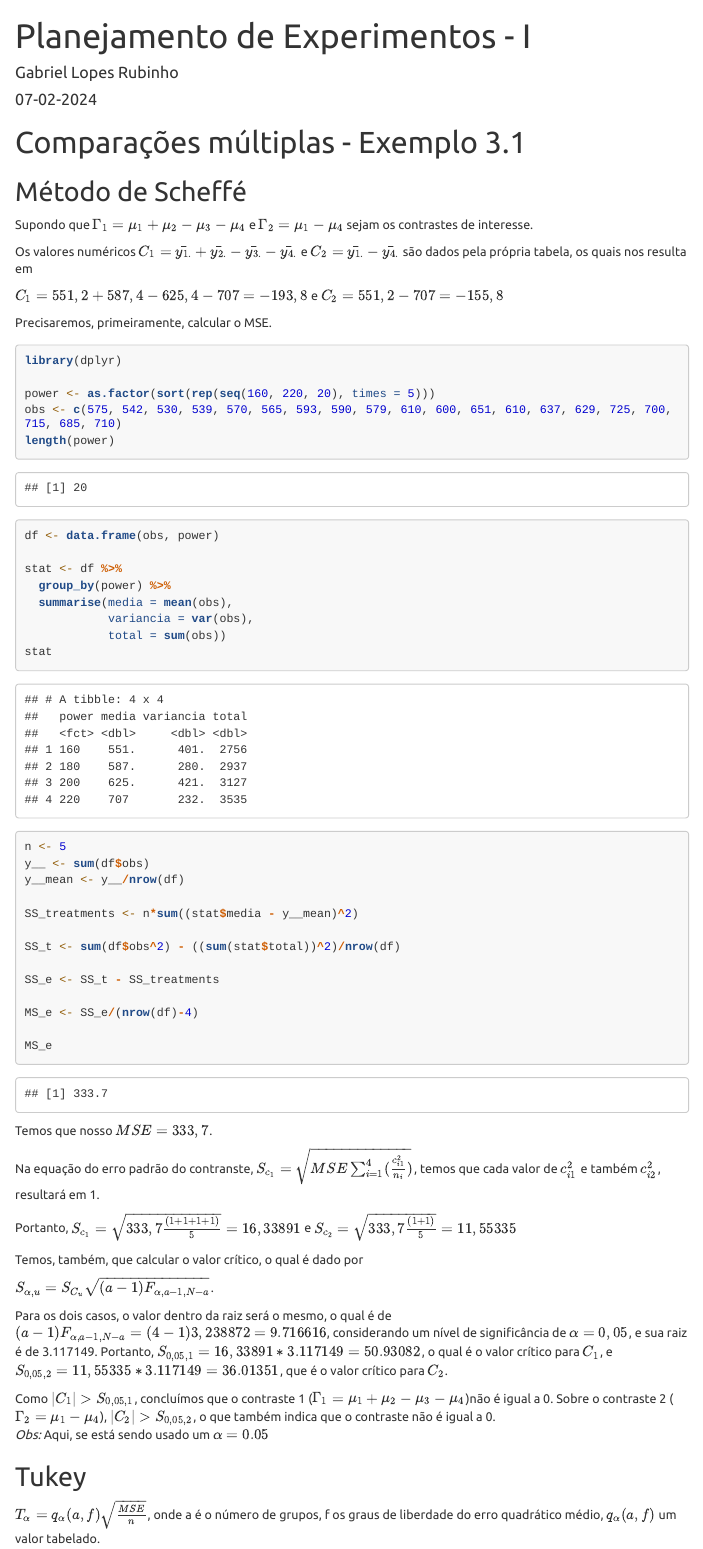
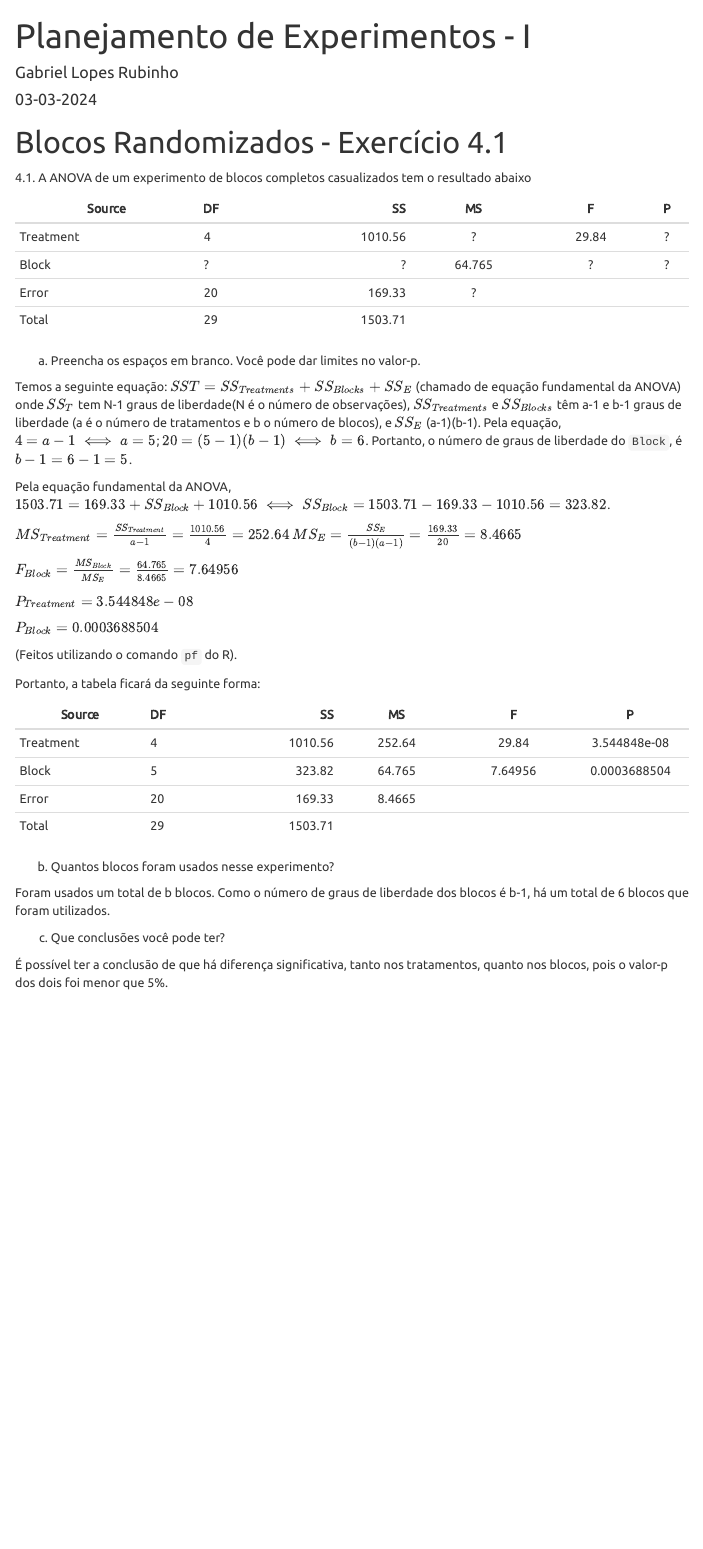
Before and after one commit to ghonoz/analise_experimentos1, an R Markdown document (index.Rmd): the page in a window 1100 px wide, from its top. The pictures show the output file index.html that the author committed with the source, opened offline; menus at the side of the page are left out; long lines of code are wrapped.

Commit message:
blocos_randomizados

````diff
--- a/index.Rmd
+++ b/index.Rmd
@@ -18,73 +18,46 @@ output:
 knitr::opts_chunk$set(echo = TRUE)
 ```
 
-# Comparações múltiplas - Exemplo 3.1
+# Blocos Randomizados - Exercício 4.1
 
-## Método de Scheffé
-
-Supondo que $\Gamma_{1} = \mu_{1} + \mu_{2} - \mu_{3} - \mu_{4}$ e $\Gamma_{2} = \mu_{1}-\mu_{4}$ sejam os contrastes de interesse.
-
-Os valores numéricos $C_{1} = \bar{y_{1.}} + \bar{y_{2.}}-\bar{y_{3.}}-\bar{y_{4.}}$ e $C_{2} = \bar{y_{1.}} - \bar{y_{4.}}$ são dados pela própria tabela, os quais nos resulta em
-
-$C_{1} = 551,2 + 587,4 - 625,4 - 707 = -193,8$ e
-$C_{2} = 551,2 - 707 = -155,8$
+4.1. A ANOVA de um experimento de blocos completos casualizados tem o resultado abaixo
 
 
-Precisaremos, primeiramente, calcular o MSE.
+| Source | DF | SS | MS | F | P |
+|---------|:-----|------:|:------:|:------:|:------:|
+| Treatment      |   4 |   1010.56  |   ?   |   29.84   | ? |
+| Block     | ?  |  ? |   64.765  |    ? |  ? |
+| Error       |   20  |   169.33   |    ?   |       | |
+| Total       |   29  |   1503.71   |       |       | |
 
-```{r, message=FALSE, warning=FALSE}
-library(dplyr)
-
-power <- as.factor(sort(rep(seq(160, 220, 20), times = 5)))
-obs <- c(575, 542, 530, 539, 570, 565, 593, 590, 579, 610, 600, 651, 610, 637, 629, 725, 700, 715, 685, 710)
-length(power)
-df <- data.frame(obs, power)
-
-stat <- df %>%
-  group_by(power) %>%
-  summarise(media = mean(obs),
-            variancia = var(obs),
-            total = sum(obs))
-stat
-
-```
-```{r}
-n <- 5
-y__ <- sum(df$obs)
-y__mean <- y__/nrow(df)
-
-SS_treatments <- n*sum((stat$media - y__mean)^2)
-
-SS_t <- sum(df$obs^2) - ((sum(stat$total))^2)/nrow(df)
-
-SS_e <- SS_t - SS_treatments
-
-MS_e <- SS_e/(nrow(df)-4)
-
-MS_e
-
-```
-Temos que nosso $MSE = 333,7$.
-
-Na equação do erro padrão do contranste, $S_{c_{1}} = \sqrt{MSE\sum_{i=1}^{4}(\frac{c_{i1}^2}{n_{i}})}$, temos que cada valor de $c_{i1}^2$ e também $c_{i2}^2$, resultará em 1.
-
-Portanto, $S_{c_{1}} = \sqrt{333,7\frac{(1+1+1+1)}{5}} = 16,33891$ e $S_{c_{2}} = \sqrt{333,7\frac{(1+1)}{5}} = 11,55335$
-
-Temos, também, que calcular o valor crítico, o qual é dado por
-
-$S_{\alpha, u} = S_{C_{u}} \sqrt{(a-1)F_{\alpha, a-1, N-a}}$.
-
-Para os dois casos, o valor dentro da raiz será o mesmo, o qual é de $(a-1)F_{\alpha, a-1, N-a} = (4-1)3,238872 = 9.716616$, considerando um nível de significância de $\alpha = 0,05$, e sua raiz é de 3.117149. Portanto, $S_{0,05, 1} = 16,33891*3.117149 = 50.93082$, o qual é o valor crítico para $C_{1}$, e $S_{0,05, 2} = 11,55335*3.117149 = 36.01351$, que é o valor crítico para $C_{2}$.
+a. Preencha os espaços em branco. Você pode dar limites no valor-p.
 
 
 
-Como $|C_{1}| > S_{0,05, 1}$, concluímos que o contraste 1 ($\Gamma_{1} = \mu_{1} + \mu_{2} - \mu_{3} - \mu_{4}$)não é igual a 0.
-Sobre o contraste 2 ($\Gamma_{2} = \mu_{1}-\mu_{4}$), $|C_{2}| > S_{0,05, 2}$, o que também indica que o contraste não é igual a 0.
-*Obs:* Aqui, se está sendo usado um $\alpha = 0.05$
+Temos a seguinte equação: $SS{T} = SS_{Treatments} + SS_{Blocks} + SS_{E}$ (chamado de equação fundamental da ANOVA) onde $SS_{T}$ tem N-1 graus de liberdade(N é o número de observações), $SS_{Treatments}$ e $SS_{Blocks}$ têm a-1 e b-1 graus de liberdade (a é o número de tratamentos e b o número de blocos), e $SS_{E}$ (a-1)(b-1). Pela equação, $4 = a-1 \iff a = 5$; $20 = (5-1)(b-1) \iff b = 6$. Portanto, o número de graus de liberdade do `Block`, é $b-1 = 6-1 = 5$.
+
+Pela equação fundamental da ANOVA, $1503.71 = 169.33 + SS_{Block} + 1010.56 \iff SS_{Block} = 1503.71 - 169.33 - 1010.56 = 323.82$.
+
+$MS_{Treatment} = \frac{SS_{Treatment}}{a-1} = \frac{1010.56}{4} = 252.64$
+$MS_{E} = \frac{SS_{E}}{(b-1)(a-1)} = \frac{169.33}{20}=8.4665$
+
+$F_{Block} = \frac{MS_{Block}}{MS_{E}} = \frac{64.765}{8.4665} = 7.64956$
+
+
+$P_{Treatment} = 3.544848e-08$
+
+$P_{Block} = 0.0003688504$
+
+(Feitos utilizando o comando `pf` do R).
+
+Portanto, a tabela ficará da seguinte forma:
+
+| Source | DF | SS | MS | F | P |
+|---------|:-----|------:|:------:|:------:|:------:|
+| Treatment      |   4 |   1010.56  |   252.64   |   29.84   |3.544848e-08  |
+| Block     | 5  |  323.82 |   64.765  |    7.64956 |  0.0003688504 |
+| Error       |   20  |   169.33   |    8.4665   |       | |
+| Total       |   29  |   1503.71   |       |       | |
 
 
 
-## Tukey
-
-$T_{\alpha} = q_{\alpha}(a, f)\sqrt{\frac{MSE}{n}}$,
-onde a é o número de grupos, f os graus de liberdade do erro quadrático médio, $q_{\alpha}(a, f)$ um valor tabelado.
@@ -111 +66,2 @@ Portanto, todas as médias diferem entre sí.
 
+\newline
@@ -113,3 +68,4 @@ Portanto, todas as médias diferem entre sí.
 
-O LSD terá a estatística
+(b) Quantos blocos foram usados nesse experimento?
 
+Foram usados um total de b blocos. Como o número de graus de liberdade dos blocos é b-1, há um total de 6 blocos que foram utilizados.
@@ -122,4 +72,5 @@ As diferenças dois a dois já foram calculadas no exercício de Tukey. Logo, co
 
 
-## Teste de Duncan
+(c) Que conclusões você pode ter?
 
+É possível ter a conclusão de que há diferença significativa, tanto nos tratamentos, quanto nos blocos, pois o valor-p dos dois foi menor que 5\%.
````
Also changed, not shown: index.html, index.Rmd (57 more changed lines).
